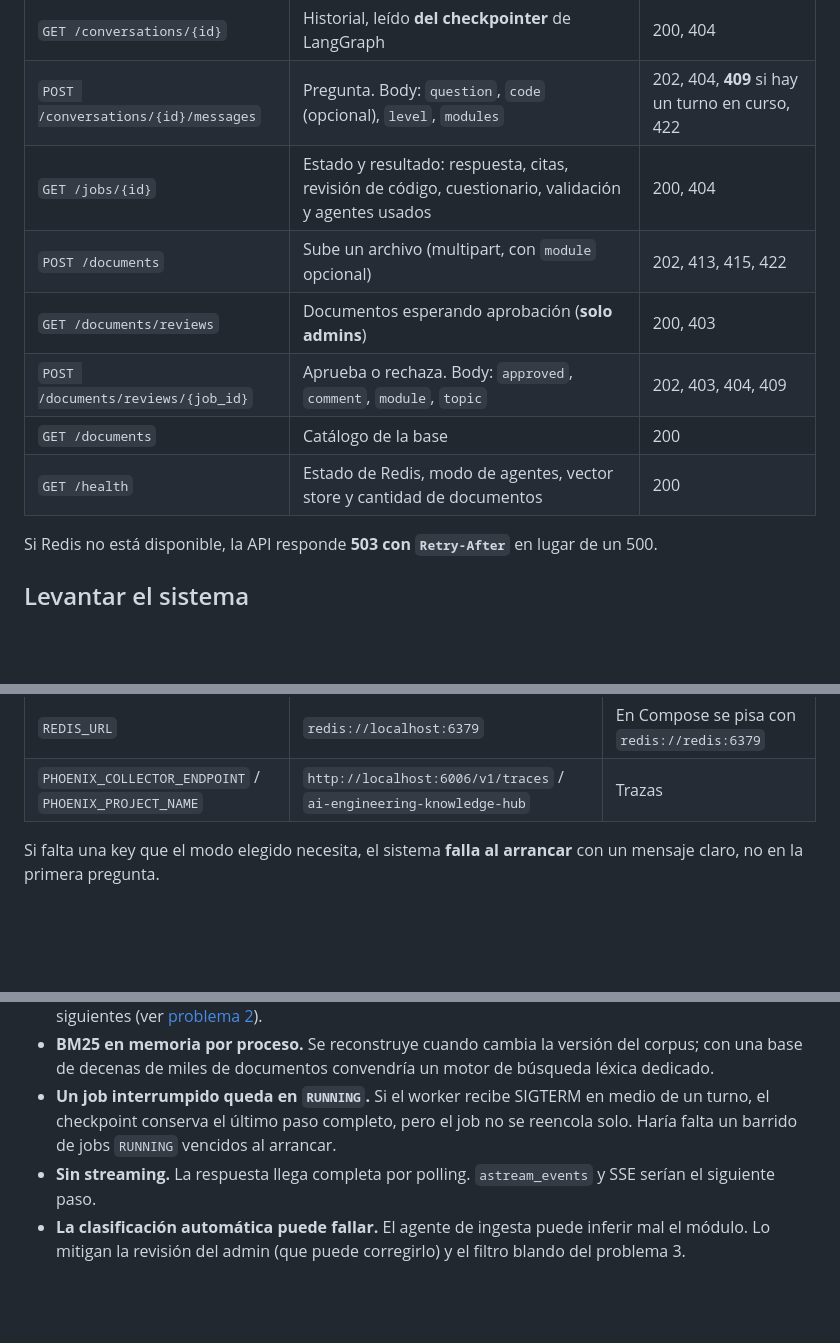
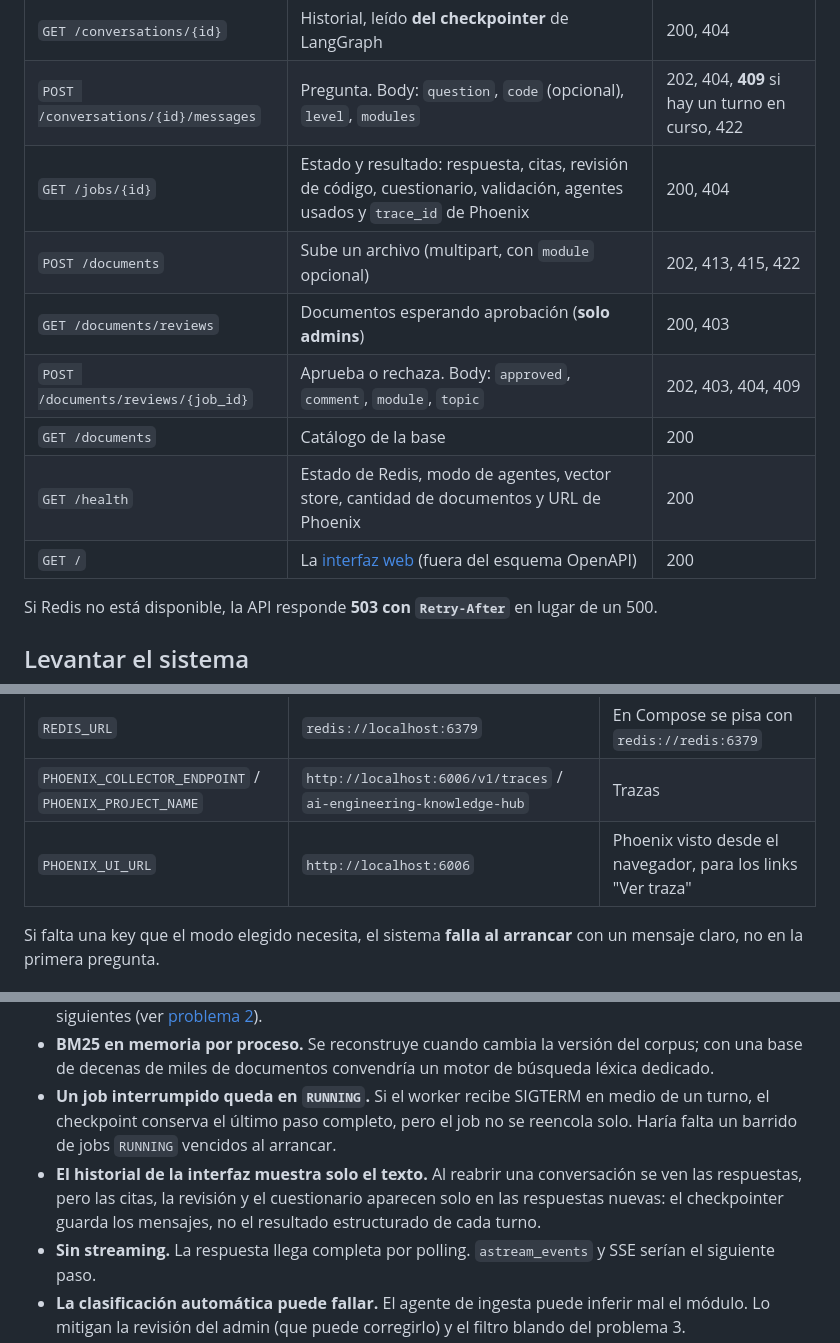
Before and after one commit to rguima-ai/ai-engineering-knowledge-hub, a Markdown page: README.md, 3 parts joined by grey strips. Rendered like a GitHub page; blank space fills up the shorter version.

```diff
--- a/README.md
+++ b/README.md
@@ -221,12 +225,13 @@ identifica con el header `X-User-Id` (ver [limitaciones](#limitaciones-conocidas
 | `GET /conversations` | Lista las conversaciones del usuario | 200 |
 | `GET /conversations/{id}` | Historial, leído **del checkpointer** de LangGraph | 200, 404 |
 | `POST /conversations/{id}/messages` | Pregunta. Body: `question`, `code` (opcional), `level`, `modules` | 202, 404, **409** si hay un turno en curso, 422 |
-| `GET /jobs/{id}` | Estado y resultado: respuesta, citas, revisión de código, cuestionario, validación y agentes usados | 200, 404 |
+| `GET /jobs/{id}` | Estado y resultado: respuesta, citas, revisión de código, cuestionario, validación, agentes usados y `trace_id` de Phoenix | 200, 404 |
 | `POST /documents` | Sube un archivo (multipart, con `module` opcional) | 202, 413, 415, 422 |
 | `GET /documents/reviews` | Documentos esperando aprobación (**solo admins**) | 200, 403 |
 | `POST /documents/reviews/{job_id}` | Aprueba o rechaza. Body: `approved`, `comment`, `module`, `topic` | 202, 403, 404, 409 |
 | `GET /documents` | Catálogo de la base | 200 |
-| `GET /health` | Estado de Redis, modo de agentes, vector store y cantidad de documentos | 200 |
+| `GET /health` | Estado de Redis, modo de agentes, vector store, cantidad de documentos y URL de Phoenix | 200 |
+| `GET /` | La [interfaz web](#usarlo-como-usuario-la-interfaz-web) (fuera del esquema OpenAPI) | 200 |
 
 Si Redis no está disponible, la API responde **503 con `Retry-After`** en lugar de un 500.
 
@@ -286,6 +292,7 @@ docker compose up --build
 | `WORKER_CONCURRENCY` | `4` | Jobs que un worker procesa a la vez |
 | `REDIS_URL` | `redis://localhost:6379` | En Compose se pisa con `redis://redis:6379` |
 | `PHOENIX_COLLECTOR_ENDPOINT` / `PHOENIX_PROJECT_NAME` | `http://localhost:6006/v1/traces` / `ai-engineering-knowledge-hub` | Trazas |
+| `PHOENIX_UI_URL` | `http://localhost:6006` | Phoenix visto desde el navegador, para los links "Ver traza" |
 
 Si falta una key que el modo elegido necesita, el sistema **falla al arrancar** con un mensaje
 claro, no en la primera pregunta.
@@ -541,6 +578,9 @@ mypy            # strict
 - **Un job interrumpido queda en `RUNNING`.** Si el worker recibe SIGTERM en medio de un turno,
   el checkpoint conserva el último paso completo, pero el job no se reencola solo. Haría falta un
   barrido de jobs `RUNNING` vencidos al arrancar.
+- **El historial de la interfaz muestra solo el texto.** Al reabrir una conversación se ven las
+  respuestas, pero las citas, la revisión y el cuestionario aparecen solo en las respuestas
+  nuevas: el checkpointer guarda los mensajes, no el resultado estructurado de cada turno.
 - **Sin streaming.** La respuesta llega completa por polling. `astream_events` y SSE serían el
   siguiente paso.
 - **La clasificación automática puede fallar.** El agente de ingesta puede inferir mal el módulo.
```
Also changed, not shown: other parts of README.md (+39 -3 lines), screenshots/09-interfaz-chat.png (added), screenshots/10-interfaz-revision.png (added), 7 other files.
